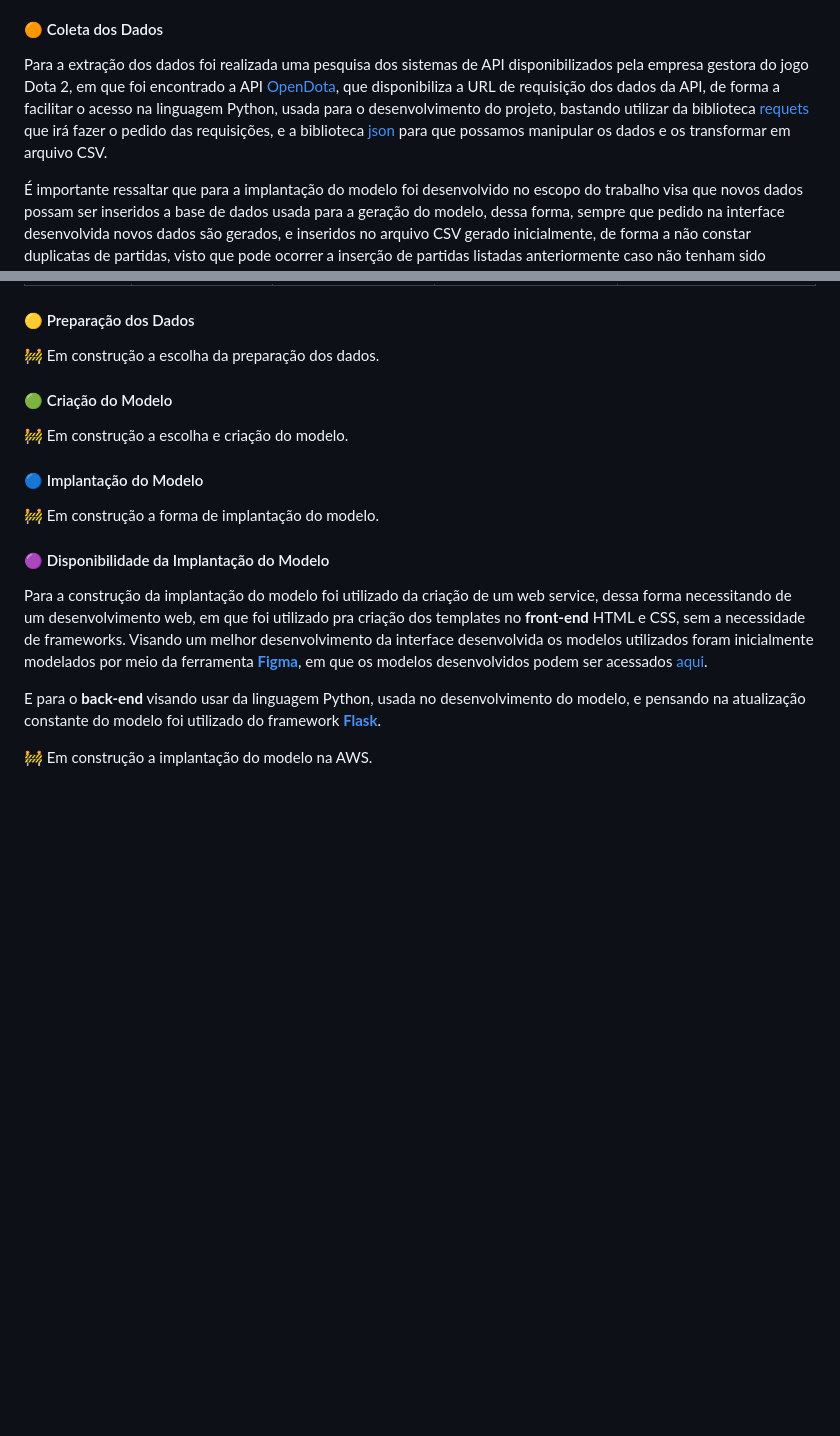
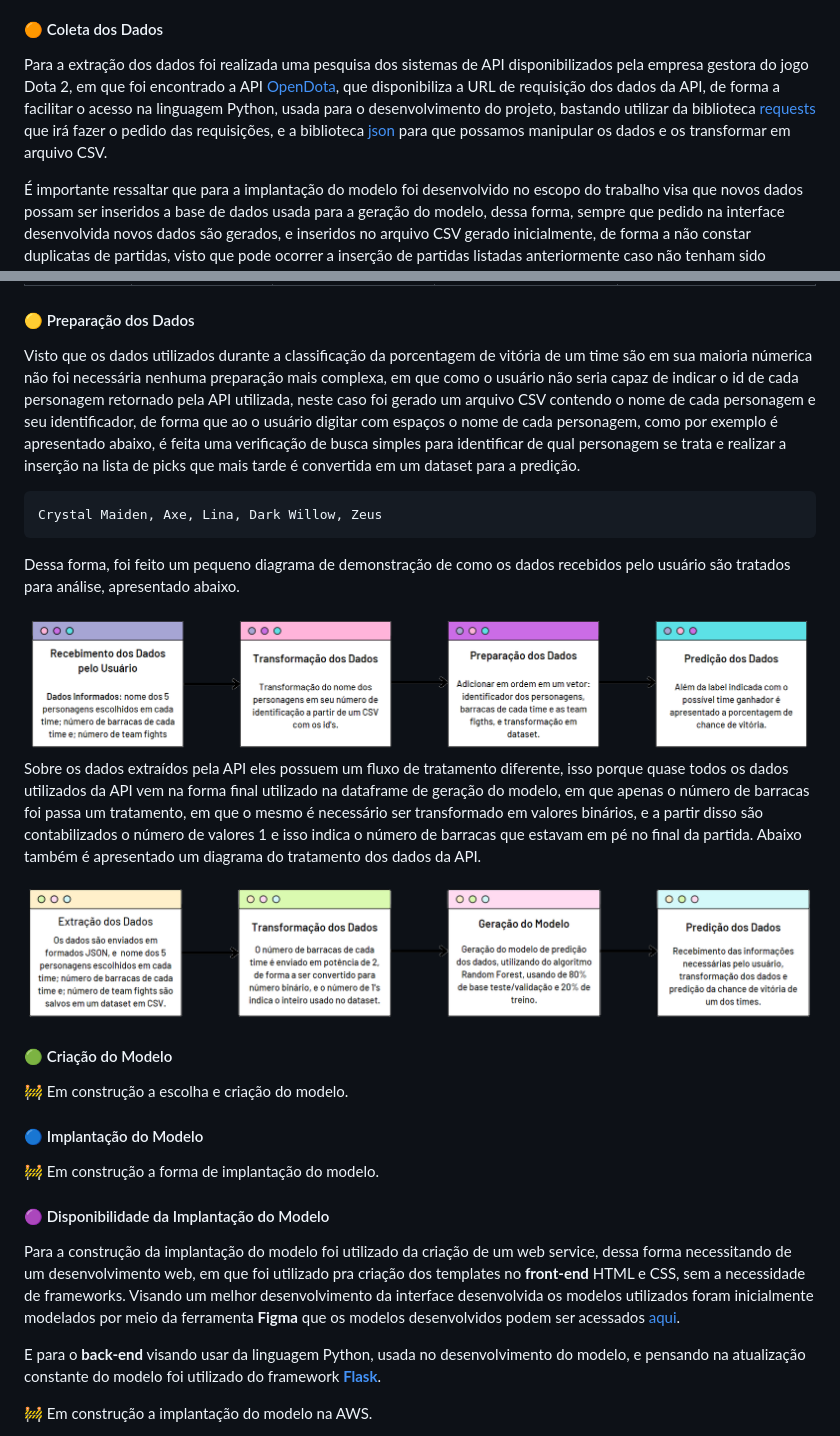
Before and after one commit to stardotwav/Dota2Predictor, a Markdown page: README.md, 2 parts joined by grey strips. GitHub-like rendering; blank space fills up the shorter version.

Commit message:
🟡 inserção do processo de preparação dos dados

````diff
--- a/README.md
+++ b/README.md
@@ -9,7 +9,7 @@ Olhando especificamente para trabalhos que lidam com os fatores que colaboram pa
 Unindo os dois temas apresentados anteriormente: a participação de times profissionais, e a predição da vitória dos times de jogos MOBA, este trabalho irá apresentar um modelo para realizar a predição da vitória, ou derrota, de partidas do jogo [Dota 2](https://www.dota2.com/home) em seu cenário competitivo. A escolha da predição de vitórias usando de dados de jogos competitivos se deu pelo fator de seus dados serem mais precisos, visto que ao extrair dados de partidas comuns na maioria dos casos algumas informações para a predição não estavam preenchidas.
 
 #### 🟠 Coleta dos Dados
-Para a extração dos dados foi realizada uma pesquisa dos sistemas de API disponibilizados pela empresa gestora do jogo Dota 2, em que foi encontrado a API [OpenDota](https://www.opendota.com/), que disponibiliza a URL de requisição dos dados da API, de forma a facilitar o acesso na linguagem Python, usada para o desenvolvimento do projeto, bastando utilizar da biblioteca [requets](https://requests.readthedocs.io/en/latest/) que irá fazer o pedido das requisições, e a biblioteca [json](https://docs.python.org/pt-br/3/library/json.html) para que possamos manipular os dados e os transformar em arquivo CSV.
+Para a extração dos dados foi realizada uma pesquisa dos sistemas de API disponibilizados pela empresa gestora do jogo Dota 2, em que foi encontrado a API [OpenDota](https://www.opendota.com/), que disponibiliza a URL de requisição dos dados da API, de forma a facilitar o acesso na linguagem Python, usada para o desenvolvimento do projeto, bastando utilizar da biblioteca [requests](https://requests.readthedocs.io/en/latest/) que irá fazer o pedido das requisições, e a biblioteca [json](https://docs.python.org/pt-br/3/library/json.html) para que possamos manipular os dados e os transformar em arquivo CSV.
 
 É importante ressaltar que para a implantação do modelo foi desenvolvido no escopo do trabalho visa que novos dados possam ser inseridos a base de dados usada para a geração do modelo, dessa forma, sempre que pedido na interface desenvolvida novos dados são gerados, e inseridos no arquivo CSV gerado inicialmente, de forma a não constar duplicatas de partidas, visto que pode ocorrer a inserção de partidas listadas anteriormente caso não tenham sido realizadas novas partidas profissionais no intervalo de tempo entre as coletas dos dados. Sobre os dados armazenados no CSV usado como base para a geração do modelo, o mesmo possui as seguintes colunas, e seguintes descrições:
 
@@ -18,7 +18,19 @@ idMatch | teamWinner | pickRadiant1, pickDire1, .. | numTeamFights | barracksRad
 Inteiro que indica o número da partida extraída pela API | String que indica o valor que desejamos adivinhar na predição do modelo | Inteiro que indica o identificador do personagem selecionado por cada jogador retornado pela API | Número de batalhas ocorridas durante a partida com participação dos times de forma completa ou quase completa | Número de estruturas de barracas que não foram destruídas, sendo esse valor extraído como um valor de base 2 e convertido para binário |
 
 #### 🟡 Preparação dos Dados
-🚧 Em construção a escolha da preparação dos dados.
+Visto que os dados utilizados durante a classificação da porcentagem de vitória de um time são em sua maioria númerica não foi necessária nenhuma preparação mais complexa, em que como o usuário não seria capaz de indicar o id de cada personagem retornado pela API utilizada, neste caso foi gerado um arquivo CSV contendo o nome de cada personagem e seu identificador, de forma que ao o usuário digitar com espaços o nome de cada personagem, como por exemplo é apresentado abaixo, é feita uma verificação de busca simples para identificar de qual personagem se trata e realizar a inserção na lista de picks que mais tarde é convertida em um dataset para a predição.
+
+```
+Crystal Maiden, Axe, Lina, Dark Willow, Zeus
+```
+
+Dessa forma, foi feito um pequeno diagrama de demonstração de como os dados recebidos pelo usuário são tratados para análise, apresentado abaixo.
+
+<img src="https://github.com/stardotwav/Dota2Predictor/blob/main/img/preparacaoDadosUsuario.png" alt="Diagrama de Apresentação do Processo de Tratamento dos Dados Enviados pelo Usuário">
+
+Sobre os dados extraídos pela API eles possuem um fluxo de tratamento diferente, isso porque quase todos os dados utilizados da API vem na forma final utilizado na dataframe de geração do modelo, em que apenas o número de barracas foi passa um tratamento, em que o mesmo é necessário ser transformado em valores binários, e a partir disso são contabilizados o número de valores 1 e isso indica o número de barracas que estavam em pé no final da partida. Abaixo também é apresentado um diagrama do tratamento dos dados da API.
+
+<img src="https://github.com/stardotwav/Dota2Predictor/blob/main/img/preparacaoDadosAPI.png" alt="Diagrama de Apresentação do Processo de Tratamento dos Dados Enviados pela API">
 
 #### 🟢 Criação do Modelo
 🚧 Em construção a escolha e criação do modelo.
@@ -27,7 +39,7 @@ Inteiro que indica o número da partida extraída pela API | String que indica o
 🚧 Em construção a forma de implantação do modelo.
 
 #### 🟣 Disponibilidade da Implantação do Modelo
-Para a construção da implantação do modelo foi utilizado da criação de um web service, dessa forma necessitando de um desenvolvimento web, em que foi utilizado pra criação dos templates no **front-end** HTML e CSS, sem a necessidade de frameworks. Visando um melhor desenvolvimento da interface desenvolvida os modelos utilizados foram inicialmente modelados por meio da ferramenta **[Figma]()**, em que os modelos desenvolvidos podem ser acessados [aqui](https://www.figma.com/file/8m0BbtTDQEJImw8tZmLBG0/Design-Twitts-League-of-Legends?type=design&node-id=0%3A1&t=N5HS2oQEgtKDhGDi-1).
+Para a construção da implantação do modelo foi utilizado da criação de um web service, dessa forma necessitando de um desenvolvimento web, em que foi utilizado pra criação dos templates no **front-end** HTML e CSS, sem a necessidade de frameworks. Visando um melhor desenvolvimento da interface desenvolvida os modelos utilizados foram inicialmente modelados por meio da ferramenta **Figma** que os modelos desenvolvidos podem ser acessados [aqui](https://www.figma.com/file/8m0BbtTDQEJImw8tZmLBG0/Design-Twitts-League-of-Legends?type=design&node-id=0%3A1&t=N5HS2oQEgtKDhGDi-1).
 
 E para o **back-end** visando usar da linguagem Python, usada no desenvolvimento do modelo, e pensando na atualização constante do modelo foi utilizado do framework **[Flask](https://flask.palletsprojects.com/en/2.3.x/)**.
 
````
